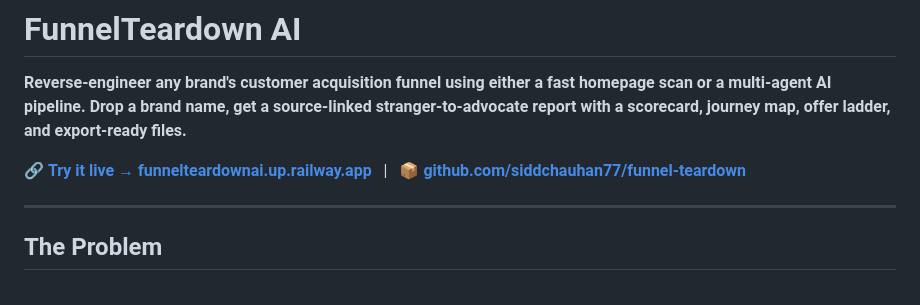
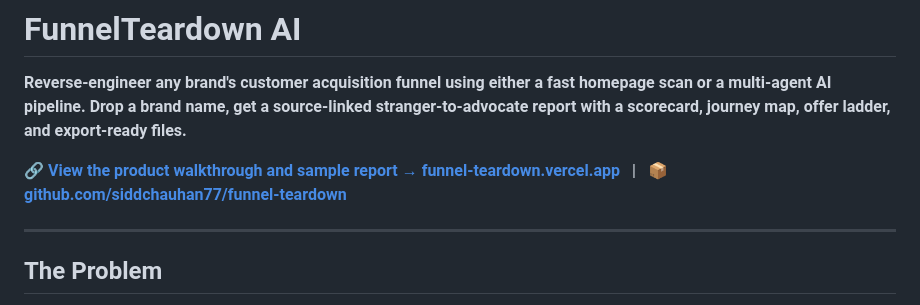
Before and after one commit to siddchauhan77/funnel-teardown, a Markdown page: README.md, the part around the change. Rendered like a GitHub page.

Commit message:
Repair public demo link in README

```diff
--- a/README.md
+++ b/README.md
@@ -2,7 +2,7 @@
 
 **Reverse-engineer any brand's customer acquisition funnel using either a fast homepage scan or a multi-agent AI pipeline. Drop a brand name, get a source-linked stranger-to-advocate report with a scorecard, journey map, offer ladder, and export-ready files.**
 
-🔗 **[Try it live → funnelteardownai.up.railway.app](https://funnelteardownai.up.railway.app)**
+🔗 **[View the product walkthrough and sample report → funnel-teardown.vercel.app](https://funnel-teardown.vercel.app)**
 &nbsp;&nbsp;|&nbsp;&nbsp;
 📦 **[github.com/siddchauhan77/funnel-teardown](https://github.com/siddchauhan77/funnel-teardown)**
 
```
